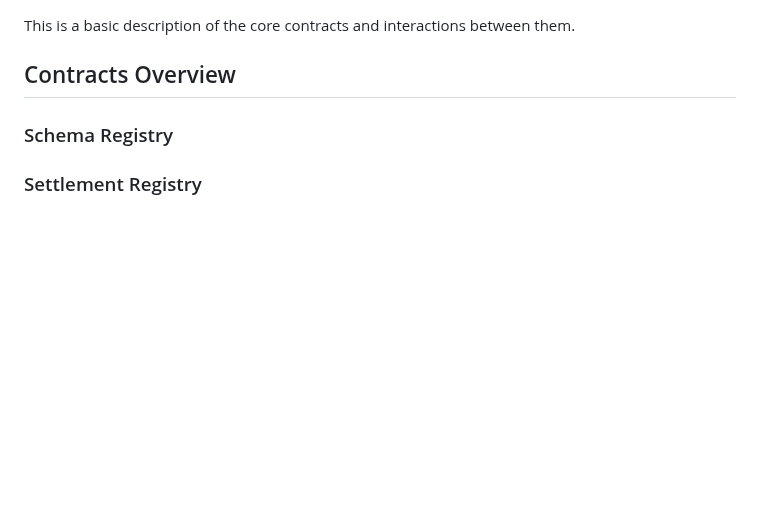
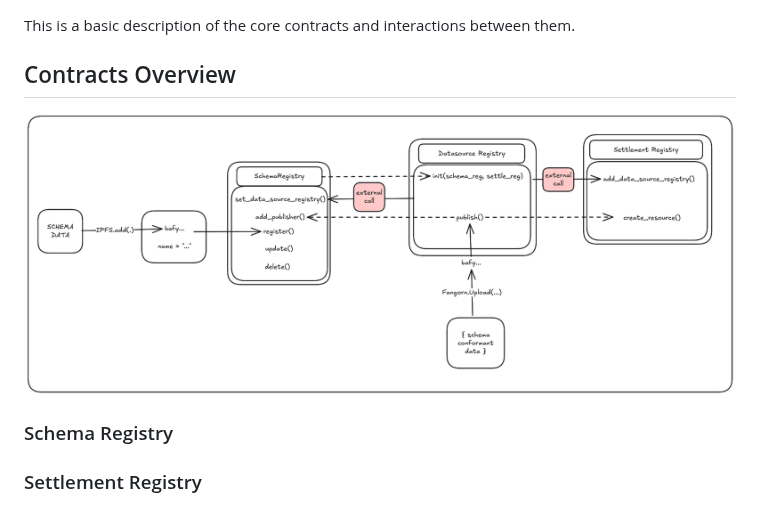
Before and after one commit to fangorn-network/contracts, a Markdown page: stylus/HOW_IT_WORKS.md, the part around the change. GitHub-like rendering; pictures changed too: stylus/image.png (added); blank space fills up the shorter version.

Commit message:
add diagram

```diff
--- a/stylus/HOW_IT_WORKS.md
+++ b/stylus/HOW_IT_WORKS.md
@@ -3,6 +3,8 @@
 This is a basic description of the core contracts and interactions between them.
 
 ## Contracts Overview
+
+![alt text](image.png)
 
 ### Schema Registry
 
```
